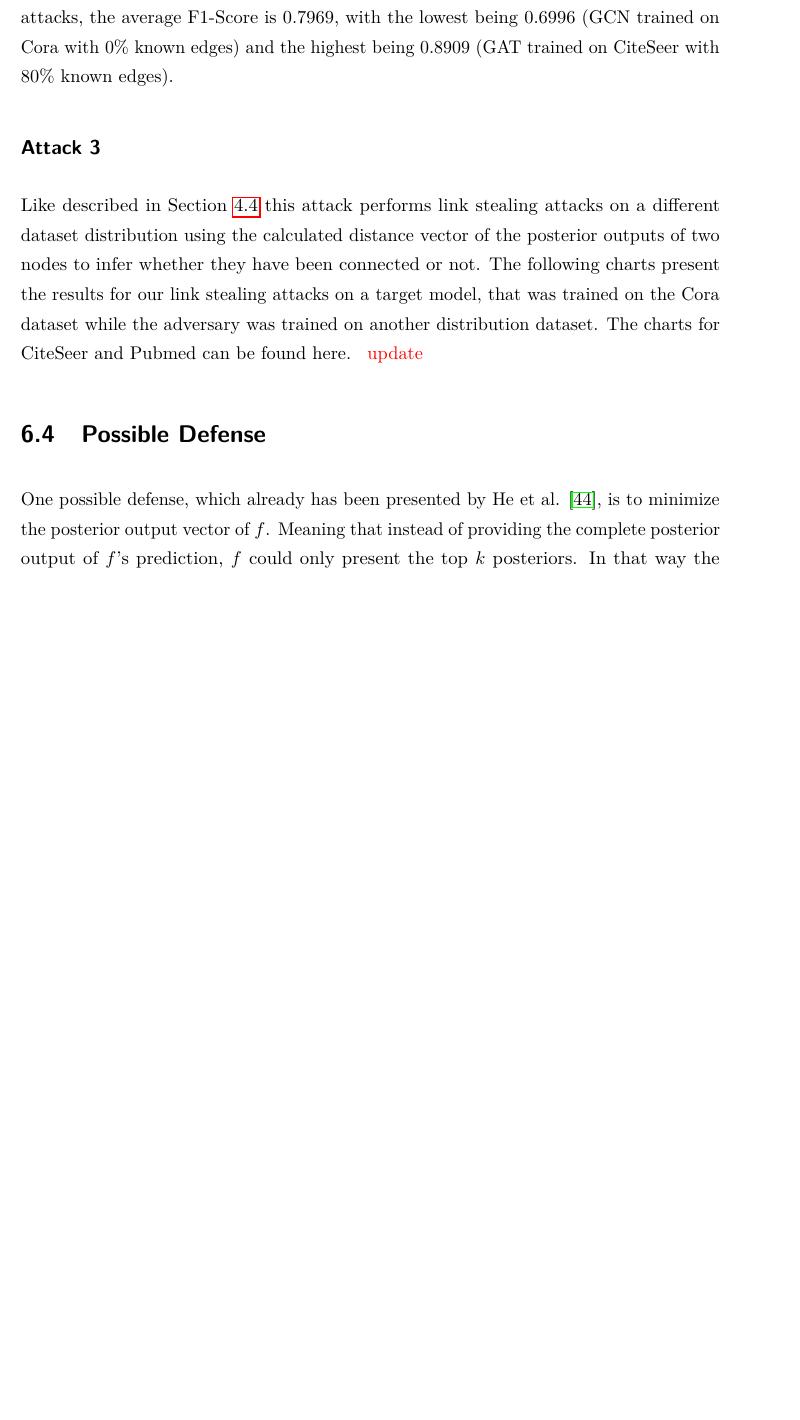
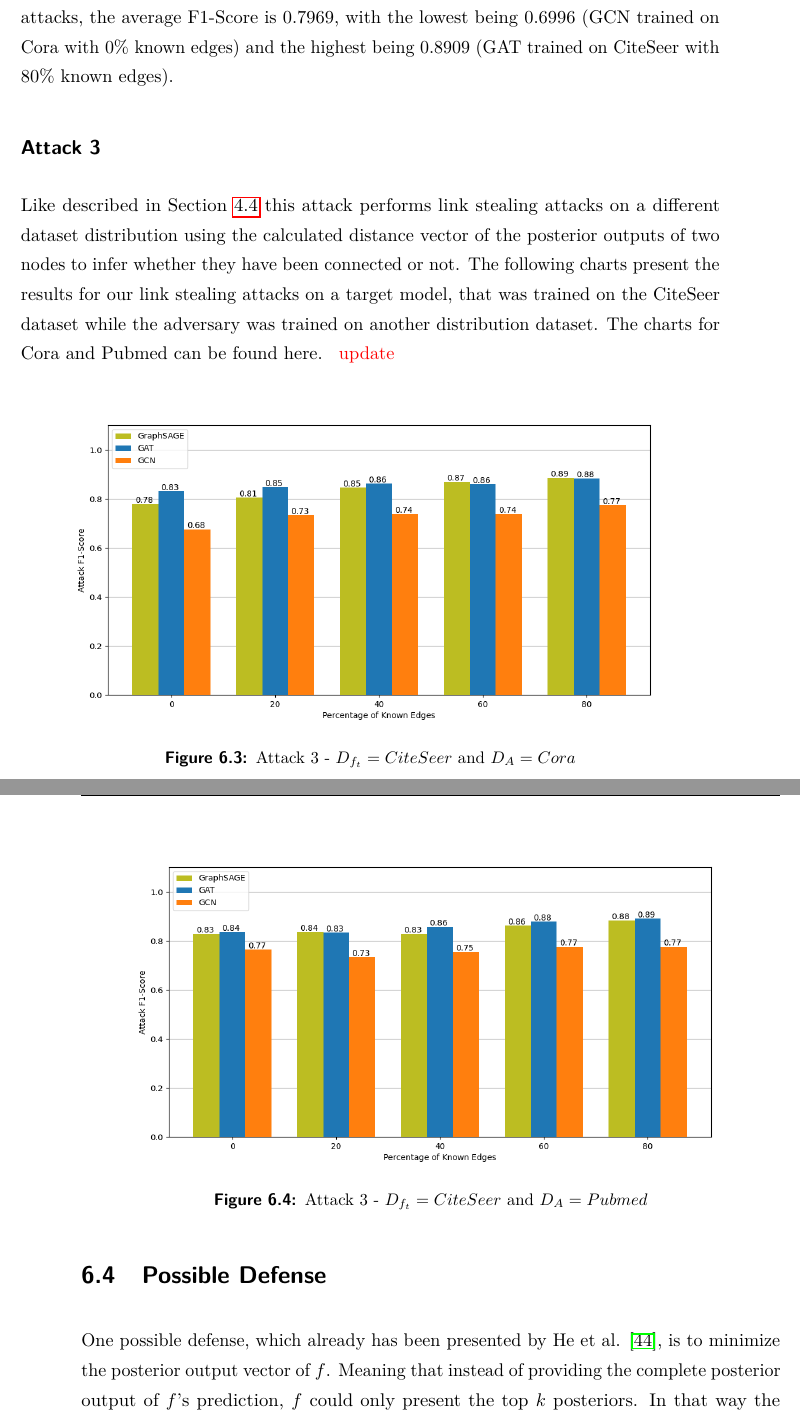
Before and after one commit to Pilladian/link-stealing-attack, a LaTeX thesis (Thesis/thesis/Thesis.tex, which reads Thesis/thesis/src/Chapters/chapter6.tex): part of page 34 of 49 before the commit and two parts of pages 34 and 35 of 51 after it, the two joined at a grey line, cut so that both start at the same text, the shorter picture padded with empty space. The pictures show the PDF file Thesis/thesis/Thesis.pdf that the author committed with the source.

Commit message:
Include graphics of attack 3

```diff
--- a/Thesis/thesis/src/Chapters/chapter6.tex
+++ b/Thesis/thesis/src/Chapters/chapter6.tex
@@ -75,24 +75,24 @@
 
         \subsection*{Attack 3}
             Like described in Section \refeq{section:attack3} this attack performs link stealing attacks on a different dataset distribution using the calculated distance vector of the posterior outputs of two nodes to infer whether they have been connected or not.
-            The following charts present the results for our link stealing attacks on a target model, that was trained on the Cora dataset while the adversary was trained on another distribution dataset.
-            The charts for CiteSeer and Pubmed can be found here. \TODO{update}
+            The following charts present the results for our link stealing attacks on a target model, that was trained on the CiteSeer dataset while the adversary was trained on another distribution dataset.
+            The charts for Cora and Pubmed can be found here. \TODO{update}
 
-            % \begin{figure}[h]
-            %     \begin{center}
-            %         \includegraphics[width=\textwidth]{attack-3-citeseer-cora}
-            %         \caption{Attack 3 - $D_{f_t} = Cora$ and $D_A = CiteSeer$}
-            %         \label{figure:eval-att3-citeseer-ora}
-            %     \end{center}
-            % \end{figure}
+            \begin{figure}[h]
+                \begin{center}
+                    \includegraphics[width=\textwidth]{attack-3-cora-citeseer}
+                    \caption{Attack 3 - $D_{f_t} = CiteSeer$ and $D_A = Cora$}
+                    \label{figure:eval-att3-citeseer-ora}
+                \end{center}
+            \end{figure}
 
-            % \begin{figure}[h]
-            %     \begin{center}
-            %         \includegraphics[width=\textwidth]{attack-3-pubmed-cora}
-            %         \caption{Attack 3 - $D_{f_t} = Cora$ and $D_A = Pubmed$}
-            %         \label{figure:eval-att3-pubmed-cora}
-            %     \end{center}
-            % \end{figure}
+            \begin{figure}[h]
+                \begin{center}
+                    \includegraphics[width=\textwidth]{attack-3-pubmed-citeseer}
+                    \caption{Attack 3 - $D_{f_t} = CiteSeer$ and $D_A = Pubmed$}
+                    \label{figure:eval-att3-pubmed-cora}
+                \end{center}
+            \end{figure}
 
     \section{Possible Defense}
         One possible defense, which already has been presented by He et al. \cite{DBLP:journals/corr/abs-2005-02131}, is to minimize the posterior output vector of $f$.
```
Also changed, not shown: Thesis/thesis/Thesis.pdf, Thesis/thesis/res/Figures/attack-3-cora-citeseer.png (added), Thesis/thesis/res/Figures/attack-3-pubmed-citeseer.png (added), Thesis/thesis/src/Chapters/chapter6.tex (2 more changed lines), 5 other files.
